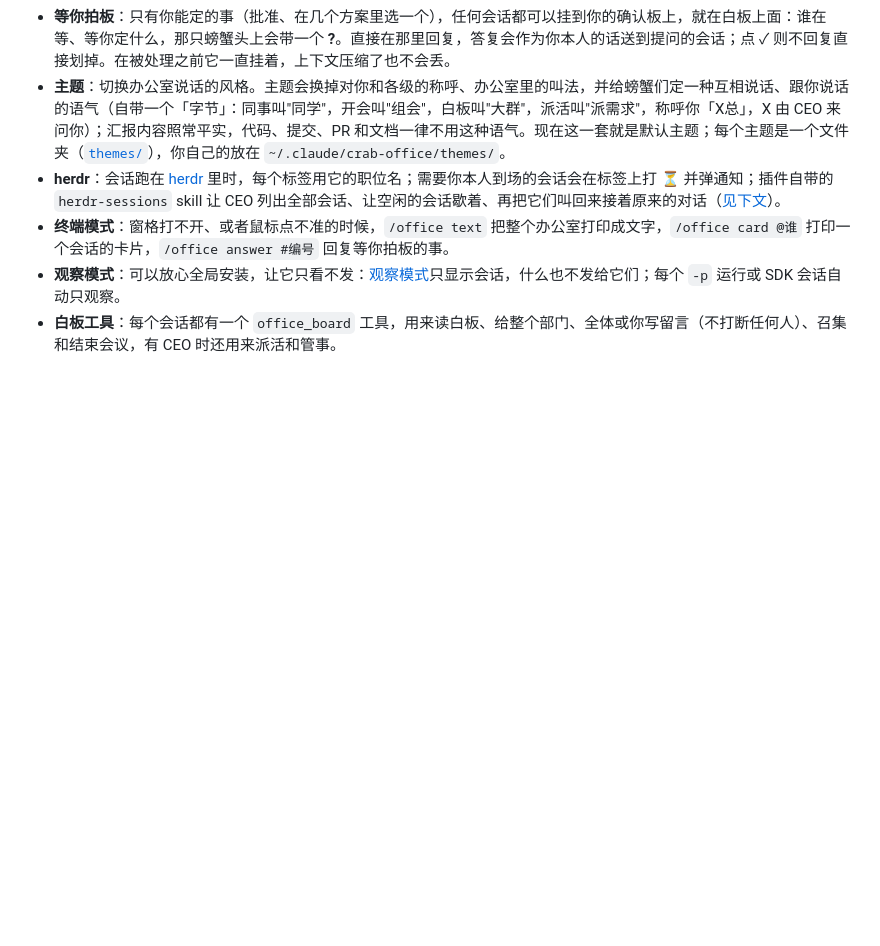
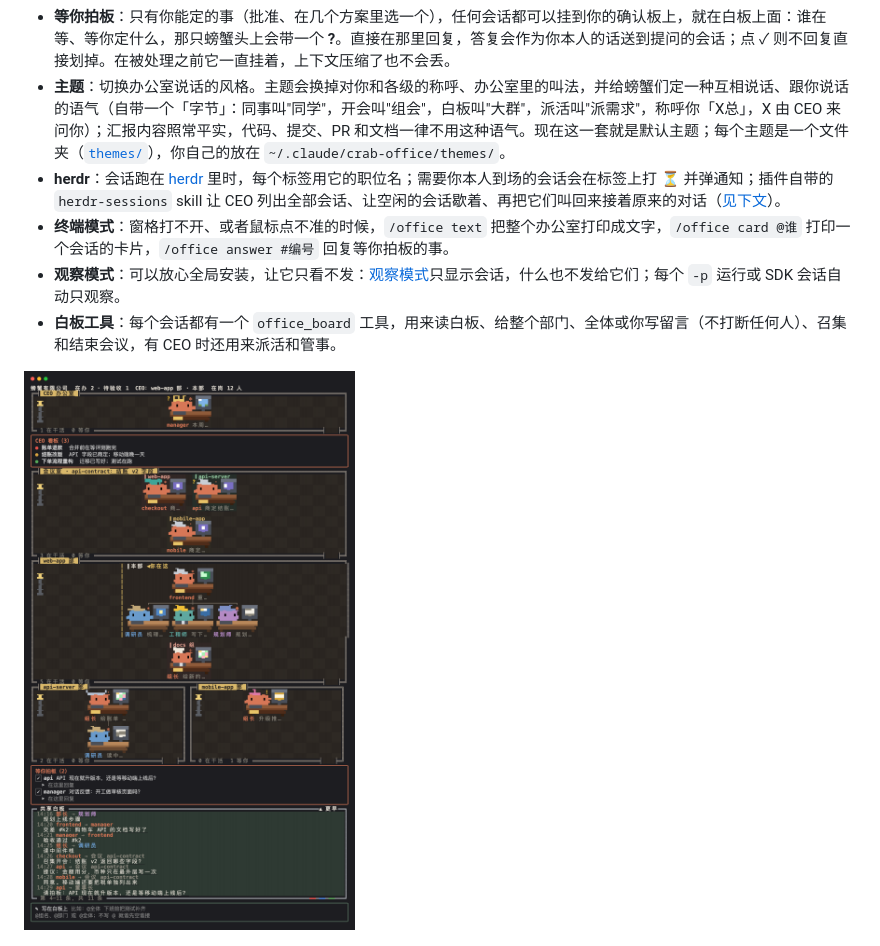
Before and after one commit to BlueTriangleG/crab-office, a Markdown page: README.zh-CN.md, the part around one of its changes. GitHub-like rendering; blank space fills up the shorter version.

```diff
--- a/README.zh-CN.md
+++ b/README.zh-CN.md
@@ -23,6 +23,8 @@
 - **终端模式**：窗格打不开、或者鼠标点不准的时候，`/office text` 把整个办公室打印成文字，`/office card @谁` 打印一个会话的卡片，`/office answer #编号` 回复等你拍板的事。
 - **观察模式**：可以放心全局安装，让它只看不发：[观察模式](#观察模式)只显示会话，什么也不发给它们；每个 `-p` 运行或 SDK 会话自动只观察。
 - **白板工具**：每个会话都有一个 `office_board` 工具，用来读白板、给整个部门、全体或你写留言（不打断任何人）、召集和结束会议，有 CEO 时还用来派活和管事。
+
+![整个窗格：CEO 有自己的办公室，下面是它的看板；三个会话在开会（其中一只带着要问你的 ?）；部长带着三个组员干活；共享白板上面是等你拍板的事，最下面是写留言的地方](docs/office.zh.png)
 
 ![部长的卡片：它的任务、工具和最近的对话，一条已送到的交代，再交代或问一句 btw 的输入框，以及任命为 CEO 或部长的按钮](docs/card.zh.png)
 
```
Also changed, not shown: other parts of README.zh-CN.md (+1 -1 lines), README.md (+3 -1 lines), .claude-plugin/icon.png (added), 1 other file.
